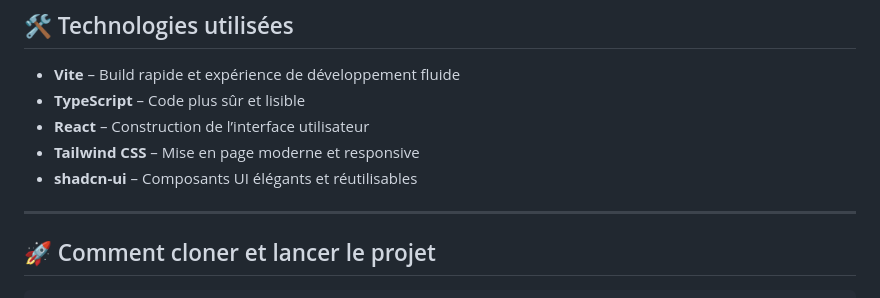
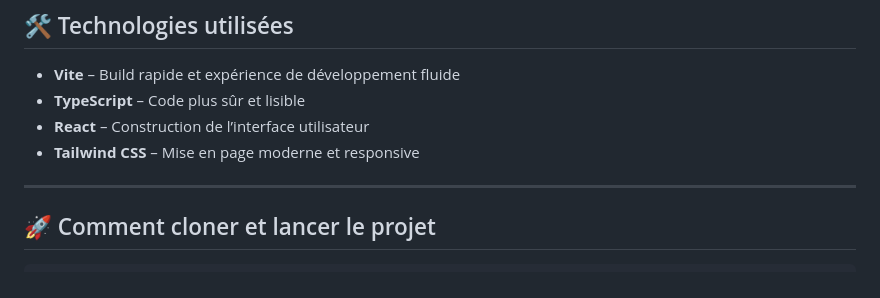
Before and after one commit to desireeDev/MGP_Test_Technique-Syntiche_Attoh, a Markdown page: README.md, the part around the change. Drawn GitHub-style.

Commit message:
Remove shadcn-ui from README features
Removed mention of shadcn-ui from the features list.

```diff
--- a/README.md
+++ b/README.md
@@ -11,7 +11,7 @@ MondialGP connecte les **expéditeurs** avec des **voyageurs disposant d’espac
 * **TypeScript** – Code plus sûr et lisible
 * **React** – Construction de l’interface utilisateur
 * **Tailwind CSS** – Mise en page moderne et responsive
-* **shadcn-ui** – Composants UI élégants et réutilisables
+
 
 ---
 
```
